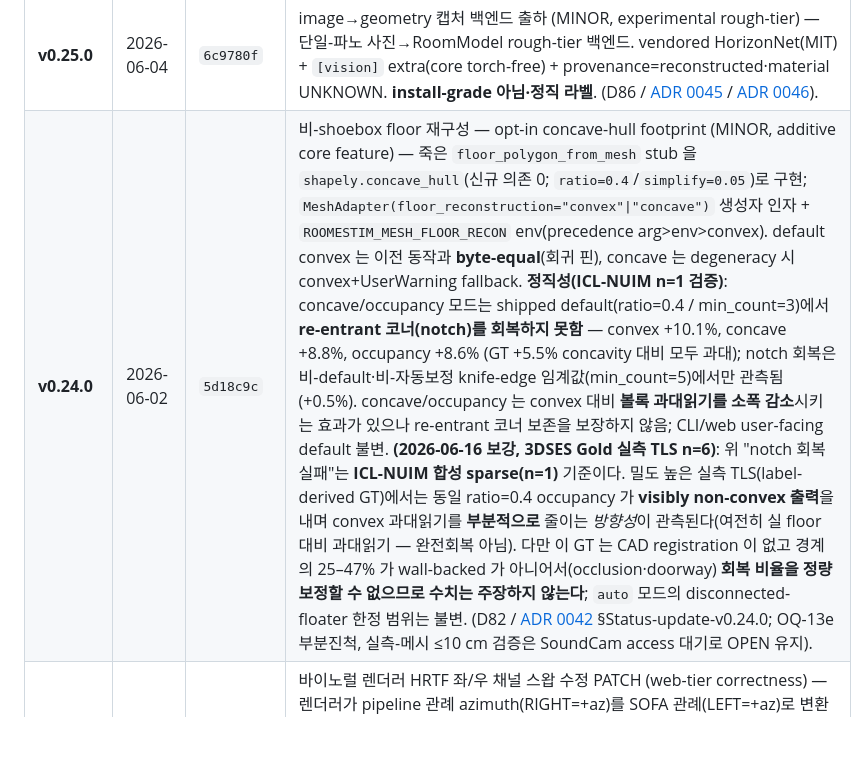
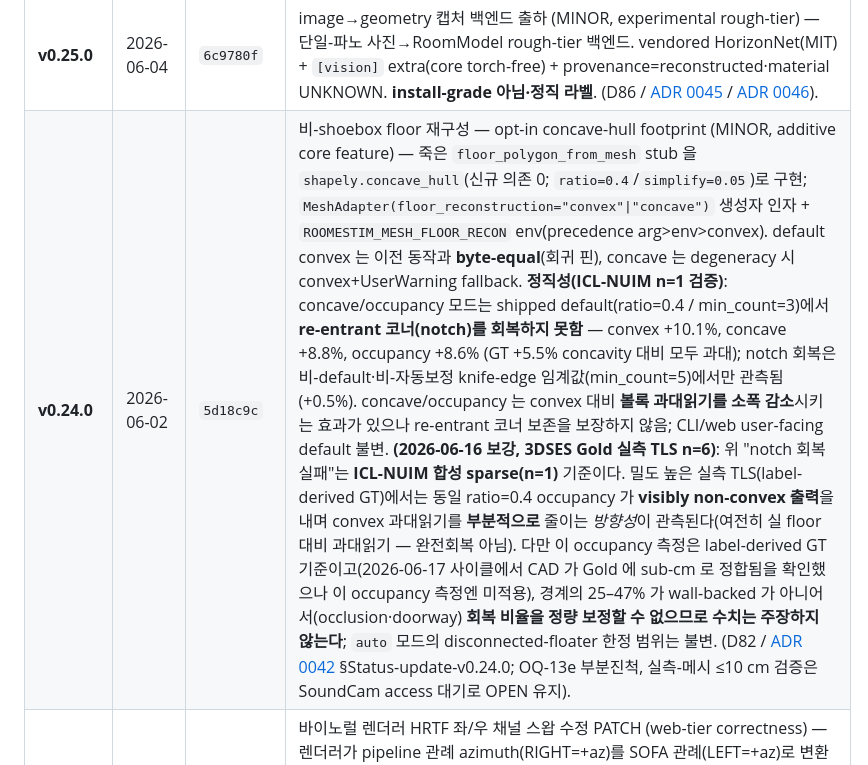
Before and after one commit to paiiek/roomestim, a Markdown page: README.md, the part around the change. Drawn GitHub-style; blank space fills up the shorter version.

```diff
--- a/README.md
+++ b/README.md
@@ -160,7 +160,7 @@ OQ-38). byte-equal (comment/key-order/float-format 완전 보존) 은 비-목표
 | **v0.25.2** | 2026-06-05 | `17c1264` | near-horizon 타당성 가드 + per-room 정직성 보정 (PATCH, image-backend cold-eval 후속) — 비현실 재구성(near-horizon blowup)을 조용히 내보내지 않고 명확히 거부 + README per-dim→per-room 현실 보정. **강건성·정직성 하드닝(정확도 개선 아님)**. (D89 / OQ-60). |
 | **v0.25.1** | 2026-06-05 | `376bfef` | provenance 를 layout.yaml 아티팩트 경계로 전파 + 실모델 golden 회귀 (PATCH) — rough-tier 마커가 휘발성 stderr→영속 layout 키로 전파, 실 HorizonNet 경로 golden 회귀 차단. **정직성·강건성 하드닝(정확도 개선 아님)**. (D87·D88). |
 | **v0.25.0** | 2026-06-04 | `6c9780f` | image→geometry 캡처 백엔드 출하 (MINOR, experimental rough-tier) — 단일-파노 사진→RoomModel rough-tier 백엔드. vendored HorizonNet(MIT) + `[vision]` extra(core torch-free) + provenance=reconstructed·material UNKNOWN. **install-grade 아님·정직 라벨**. (D86 / [ADR 0045](docs/adr/0045-image-to-geometry-capture-backend.md) / [ADR 0046](docs/adr/0046-room-provenance-schema.md)). |
-| **v0.24.0** | 2026-06-02 | `5d18c9c` | 비-shoebox floor 재구성 — opt-in concave-hull footprint (MINOR, additive core feature) — 죽은 `floor_polygon_from_mesh` stub 을 `shapely.concave_hull`(신규 의존 0; `ratio=0.4`/`simplify=0.05`)로 구현; `MeshAdapter(floor_reconstruction="convex"\|"concave")` 생성자 인자 + `ROOMESTIM_MESH_FLOOR_RECON` env(precedence arg>env>convex). default convex 는 이전 동작과 **byte-equal**(회귀 핀), concave 는 degeneracy 시 convex+UserWarning fallback. **정직성(ICL-NUIM n=1 검증)**: concave/occupancy 모드는 shipped default(ratio=0.4 / min\_count=3)에서 **re-entrant 코너(notch)를 회복하지 못함** — convex +10.1%, concave +8.8%, occupancy +8.6% (GT +5.5% concavity 대비 모두 과대); notch 회복은 비-default·비-자동보정 knife-edge 임계값(min\_count=5)에서만 관측됨(+0.5%). concave/occupancy 는 convex 대비 **볼록 과대읽기를 소폭 감소**시키는 효과가 있으나 re-entrant 코너 보존을 보장하지 않음; CLI/web user-facing default 불변. **(2026-06-16 보강, 3DSES Gold 실측 TLS n=6)**: 위 "notch 회복 실패"는 **ICL-NUIM 합성 sparse(n=1)** 기준이다. 밀도 높은 실측 TLS(label-derived GT)에서는 동일 ratio=0.4 occupancy 가 **visibly non-convex 출력**을 내며 convex 과대읽기를 **부분적으로** 줄이는 *방향성*이 관측된다(여전히 실 floor 대비 과대읽기 — 완전회복 아님). 다만 이 GT 는 CAD registration 이 없고 경계의 25–47% 가 wall-backed 가 아니어서(occlusion·doorway) **회복 비율을 정량 보정할 수 없으므로 수치는 주장하지 않는다**; `auto` 모드의 disconnected-floater 한정 범위는 불변. (D82 / [ADR 0042](docs/adr/0042-live-mesh-corner-extraction.md) §Status-update-v0.24.0; OQ-13e 부분진척, 실측-메시 ≤10 cm 검증은 SoundCam access 대기로 OPEN 유지). |
+| **v0.24.0** | 2026-06-02 | `5d18c9c` | 비-shoebox floor 재구성 — opt-in concave-hull footprint (MINOR, additive core feature) — 죽은 `floor_polygon_from_mesh` stub 을 `shapely.concave_hull`(신규 의존 0; `ratio=0.4`/`simplify=0.05`)로 구현; `MeshAdapter(floor_reconstruction="convex"\|"concave")` 생성자 인자 + `ROOMESTIM_MESH_FLOOR_RECON` env(precedence arg>env>convex). default convex 는 이전 동작과 **byte-equal**(회귀 핀), concave 는 degeneracy 시 convex+UserWarning fallback. **정직성(ICL-NUIM n=1 검증)**: concave/occupancy 모드는 shipped default(ratio=0.4 / min\_count=3)에서 **re-entrant 코너(notch)를 회복하지 못함** — convex +10.1%, concave +8.8%, occupancy +8.6% (GT +5.5% concavity 대비 모두 과대); notch 회복은 비-default·비-자동보정 knife-edge 임계값(min\_count=5)에서만 관측됨(+0.5%). concave/occupancy 는 convex 대비 **볼록 과대읽기를 소폭 감소**시키는 효과가 있으나 re-entrant 코너 보존을 보장하지 않음; CLI/web user-facing default 불변. **(2026-06-16 보강, 3DSES Gold 실측 TLS n=6)**: 위 "notch 회복 실패"는 **ICL-NUIM 합성 sparse(n=1)** 기준이다. 밀도 높은 실측 TLS(label-derived GT)에서는 동일 ratio=0.4 occupancy 가 **visibly non-convex 출력**을 내며 convex 과대읽기를 **부분적으로** 줄이는 *방향성*이 관측된다(여전히 실 floor 대비 과대읽기 — 완전회복 아님). 다만 이 occupancy 측정은 label-derived GT 기준이고(2026-06-17 사이클에서 CAD 가 Gold 에 sub-cm 로 정합됨을 확인했으나 이 occupancy 측정엔 미적용), 경계의 25–47% 가 wall-backed 가 아니어서(occlusion·doorway) **회복 비율을 정량 보정할 수 없으므로 수치는 주장하지 않는다**; `auto` 모드의 disconnected-floater 한정 범위는 불변. (D82 / [ADR 0042](docs/adr/0042-live-mesh-corner-extraction.md) §Status-update-v0.24.0; OQ-13e 부분진척, 실측-메시 ≤10 cm 검증은 SoundCam access 대기로 OPEN 유지). |
 | **v0.23.1** | 2026-06-01 | `4cb87e0` | 바이노럴 렌더러 HRTF 좌/우 채널 스왑 수정 PATCH (web-tier correctness) — 렌더러가 pipeline 관례 azimuth(RIGHT=+az)를 SOFA 관례(LEFT=+az)로 변환 없이 `nearest_hrir` 에 넘겨 모든 측방 성분이 L↔R 거울반전되던 결함. 단일권위 `roomestim/coords.py:pipeline_to_ambix`(az→−az) 경유로 수정, 두 렌더 경로(`render_binaural_demo` / `synthesize_brir`) 동일 적용; diffuse late tail 무영향 (D80). dataset-grounded ILD 회귀테스트 2종 추가. core 무변경(회귀 0). |
 | **v0.23.0** | 2026-05-31 | `fa7c48d` | RIR auralization Phase A (MINOR, additive, web-tier 한정·신규 패키지 0) — image-source 직접 조립 early per-band mono-RIR + filtered-noise late tail + 2-채널 convolvable BRIR (D79 / [ADR 0044](docs/adr/0044-rir-auralization-design.md) §Status-update-v0.23.0; OQ-48 CLOSED; OQ-47/49/51 status-update). `roomestim_web/rir.py` + `roomestim_web/late_reverb.py` + `binaural.synthesize_brir`; RT60 단일 진실원천 `predict_rt60_default_per_band` 6-band 유지; per-band energy-continuity splice. core 무변경(회귀 0). |
 | **v0.22.2** | 2026-05-31 | `2eae5eb` | 감사 발견 확정결함 PATCH — ISM 기본 predictor 저흡음 적응적 max_order(Eyring 하한 불변식, D74 / [ADR 0030](docs/adr/0030-predictor-default-switch-status-updates.md) §Status-update-v0.22.2); 비-shoebox binaural DOA 축 스왑 + extrusion 렌더러 경로 활성화(D75); CLI ValidationError/YAMLError 포착(reader 가 ValueError 로 wrap, D76); `run` engine-validation 토글(D77); 자기교차 floor 거부(D78). MINOR-2(OQ-30)는 비수정. |
```
Also changed, not shown: .omc/plans/three-candidate-autopilot.md (+16 -4 lines).
